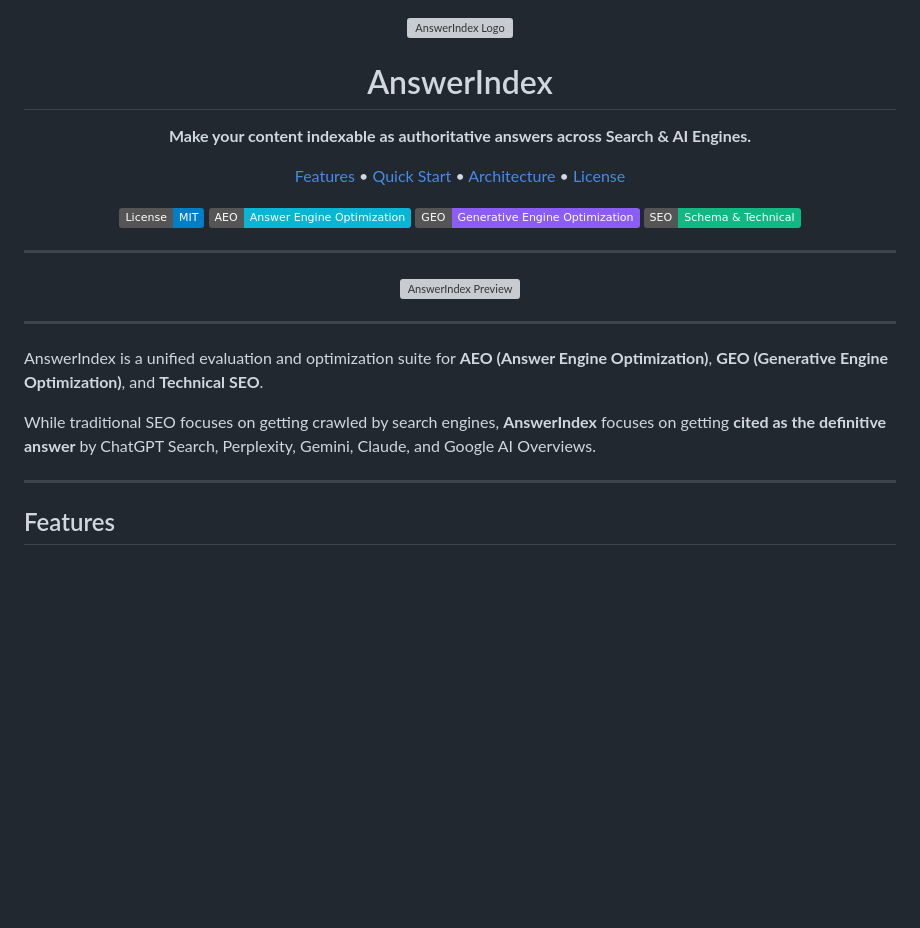
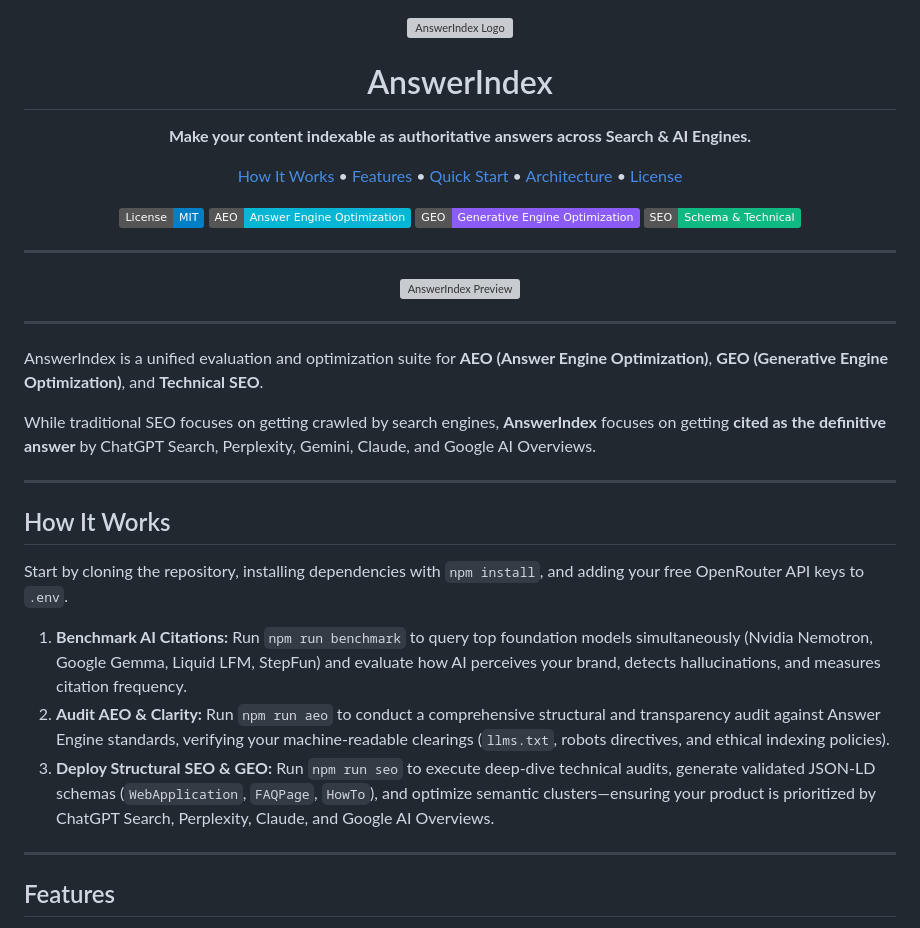
Before and after one commit to justmailsameer-prog/answerindex, a Markdown page: README.md, the part around the change. Rendered like a GitHub page; badges without logos; blank space fills up the shorter version; grey boxes are pictures that could not be loaded.

Commit message:
docs: add How It Works section to README

```diff
--- a/README.md
+++ b/README.md
@@ -9,6 +9,7 @@
 </p>
 
 <p align="center">
+  <a href="#how-it-works">How It Works</a> •
   <a href="#features">Features</a> •
   <a href="#quick-start">Quick Start</a> •
   <a href="#architecture--components">Architecture</a> •
@@ -33,6 +34,16 @@
 AnswerIndex is a unified evaluation and optimization suite for **AEO (Answer Engine Optimization)**, **GEO (Generative Engine Optimization)**, and **Technical SEO**.
 
 While traditional SEO focuses on getting crawled by search engines, **AnswerIndex** focuses on getting **cited as the definitive answer** by ChatGPT Search, Perplexity, Gemini, Claude, and Google AI Overviews.
+
+---
+
+## How It Works
+
+Start by cloning the repository, installing dependencies with `npm install`, and adding your free OpenRouter API keys to `.env`.
+
+1. **Benchmark AI Citations:** Run `npm run benchmark` to query top foundation models simultaneously (Nvidia Nemotron, Google Gemma, Liquid LFM, StepFun) and evaluate how AI perceives your brand, detects hallucinations, and measures citation frequency.
+2. **Audit AEO & Clarity:** Run `npm run aeo` to conduct a comprehensive structural and transparency audit against Answer Engine standards, verifying your machine-readable clearings (`llms.txt`, robots directives, and ethical indexing policies).
+3. **Deploy Structural SEO & GEO:** Run `npm run seo` to execute deep-dive technical audits, generate validated JSON-LD schemas (`WebApplication`, `FAQPage`, `HowTo`), and optimize semantic clusters—ensuring your product is prioritized by ChatGPT Search, Perplexity, Claude, and Google AI Overviews.
 
 ---
 
```
